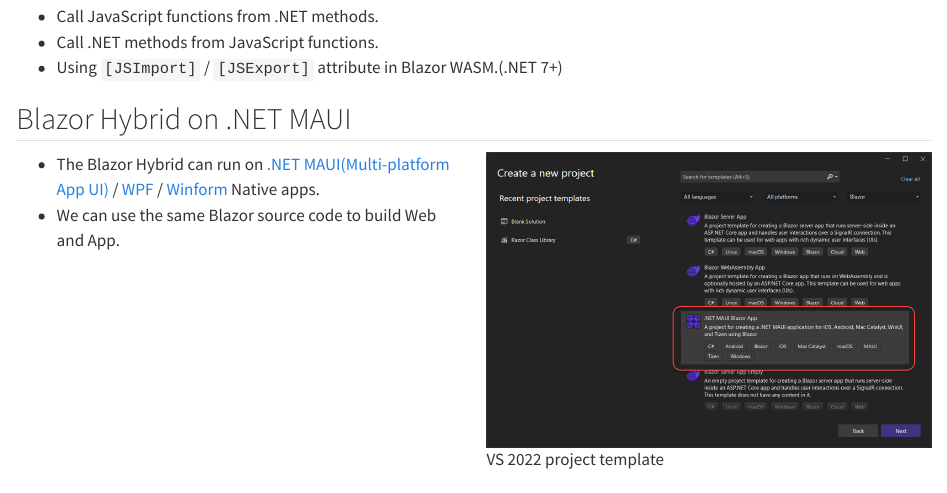
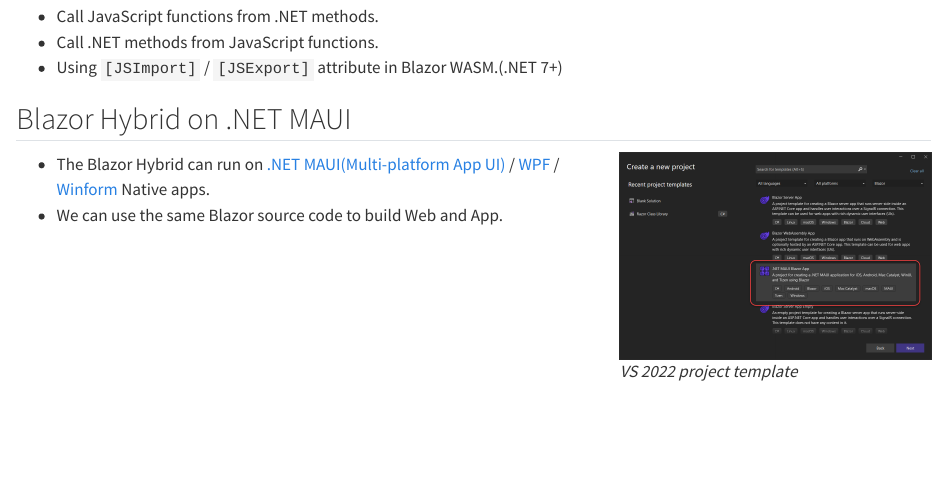
Before and after one commit to windperson/mwc2023_slide, a Quarto document (slides/hybrid_blazor_intro.qmd): the page in a window 1100 px wide, from 1090 px down. Rendered offline with R 4.5, knitr and Pandoc in place of Quarto, with nearby package versions; the code chunks are not run, so their results and figures are left out.

```diff
--- a/slides/hybrid_blazor_intro.qmd
+++ b/slides/hybrid_blazor_intro.qmd
@@ -6,6 +6,7 @@
     #    reference-doc: ../templates/template.pptx
     revealjs:
         slide-tone: false
+        theme: simple
         menu:
             side: right
 ---
@@ -58,15 +59,15 @@
 
 :::: {.columns}
 
-::: {.column width="50%"}
+::: {.column width="65%"}
 
 * The Blazor Hybrid can run on [.NET MAUI(Multi-platform App UI)](https://dotnet.microsoft.com/apps/maui) / [WPF](https://github.com/dotnet/wpf) / [Winform](https://github.com/dotnet/winforms) Native apps.
 * We can use the same Blazor source code to build Web and App.
 
 :::
 
-::: {.column width="50%"}
-![VS 2022 project template](./pics/BlazorMauiProjectTemplate.png)
+::: {.column width="35%"}
+![*VS 2022 project template*](./pics/BlazorMauiProjectTemplate.png)
 :::
 
 ::::
```
